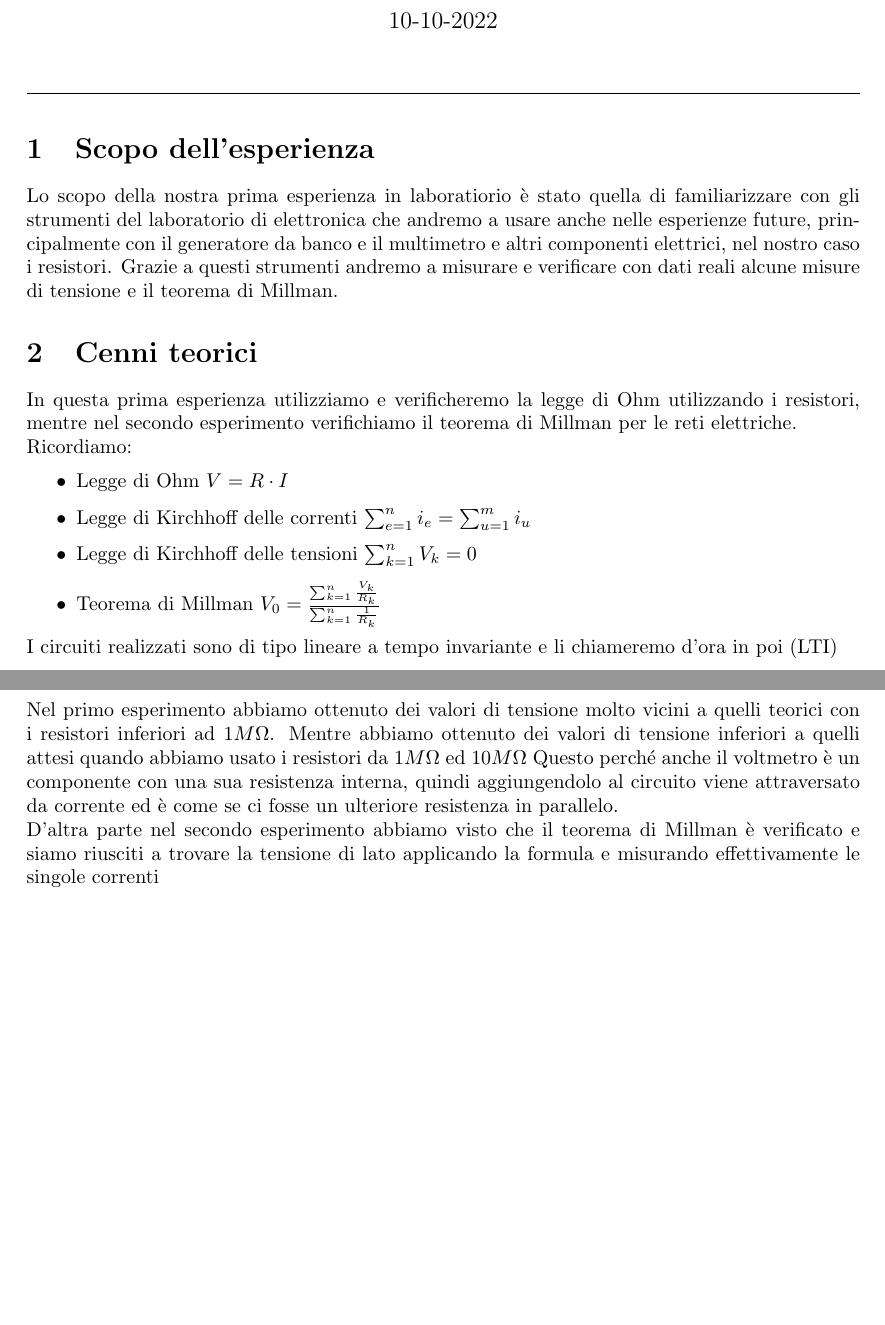
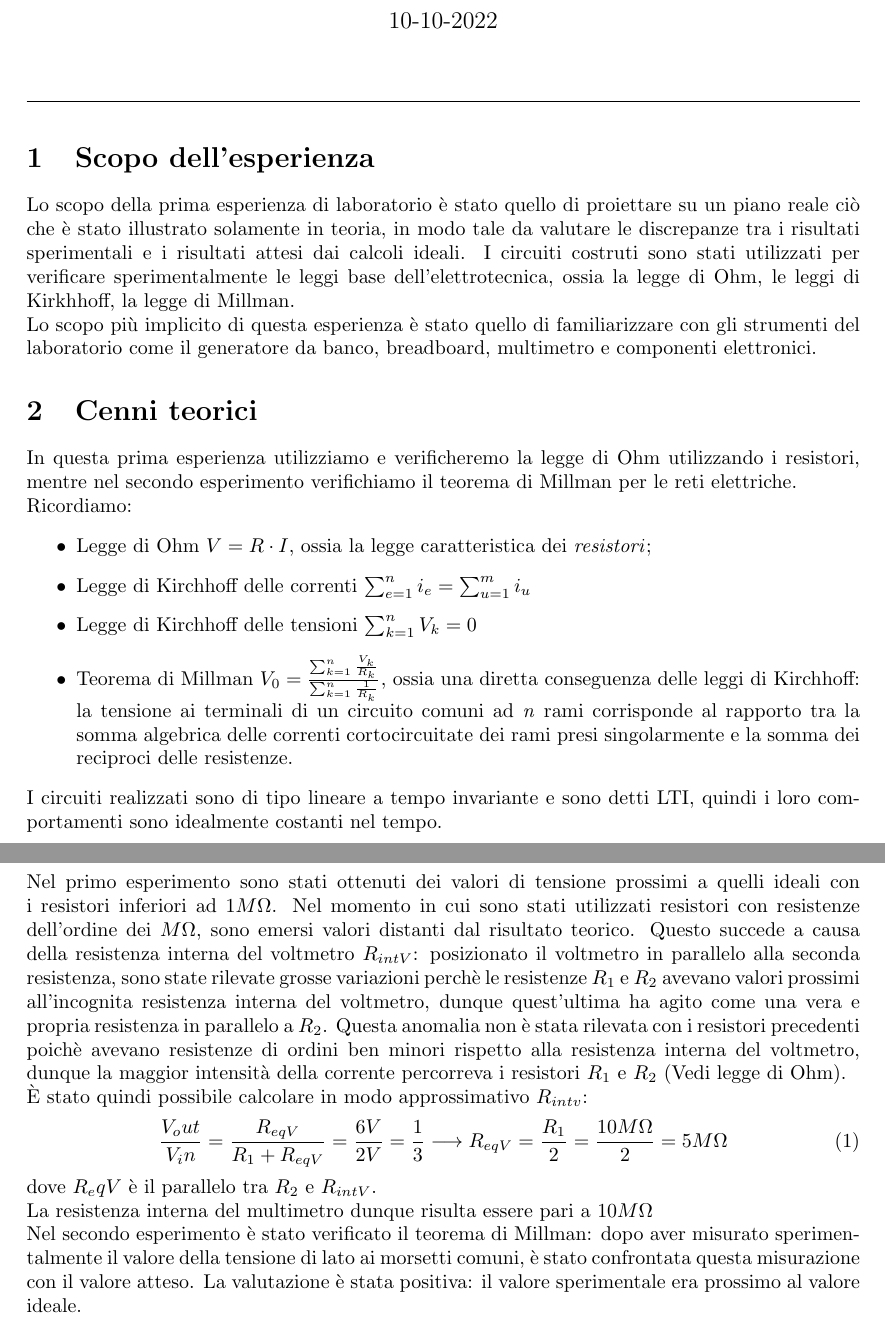
Before and after one commit to LeonardoPasquato/LabFisica2, a LaTeX document (Lab1/FirstReport.tex): two parts of pages 1 and 4 of 4, joined at a grey line, cut so that both start at the same text, the shorter picture padded with empty space. Compiled offline with pdfLaTeX.

Commit message:
revisione italiano

```diff
--- a/Lab1/FirstReport.tex
+++ b/Lab1/FirstReport.tex
@@ -23,10 +23,12 @@
 \usepackage{setspace}
 \usepackage{anysize}
 \usepackage{geometry}
+\usepackage{epsfig}
+\usepackage{graphicx}
 %c'è 1 inch di margine a destra e sinistra
 %\geometry{margin = 1.25 in}
 
-\title{\huge \textbf{Relazione prima esperienza di laboratorio Fisica 2}}
+\title{\huge Relazione prima esperienza di laboratorio Fisica 2}
 \author{Gruppo A15: Armani Stefano, Cappellaro Nicola, Pasquato Leonardo}
 \date{10-10-2022}
 \vspace{0,25cm}
@@ -41,15 +43,12 @@
 
     %scopo  Stefano
     \section{Scopo dell'esperienza}
-    Lo scopo della nostra prima esperienza in laboratiorio è stato
-    quella di familiarizzare con gli strumenti del laboratorio di elettronica
-    che andremo a usare anche nelle esperienze future, principalmente con il
-    generatore da banco e il multimetro e altri componenti elettrici,
-    nel nostro caso i resistori.
-    Grazie a questi strumenti andremo a misurare e verificare con dati reali
-    alcune misure di tensione e il teorema di Millman.\par
-
-
+    Lo scopo della prima esperienza di laboratorio è stato quello di proiettare su un piano reale ciò che è stato
+    illustrato solamente in teoria, in modo tale da valutare le discrepanze tra i risultati sperimentali e i risultati attesi dai calcoli ideali.
+    I circuiti costruti sono stati utilizzati per verificare sperimentalmente le leggi base dell'elettrotecnica, ossia la legge di Ohm,
+    le leggi di Kirkhhoff, la legge di Millman. \par
+    Lo scopo più implicito di questa esperienza è stato quello di familiarizzare con gli strumenti del laboratorio come il generatore da banco,
+    breadboard, multimetro e componenti elettronici.
 
 
     %introduzione teorica   Nicola
@@ -58,11 +57,12 @@
     verifichiamo il teorema di Millman per le reti elettriche. \par
     Ricordiamo:
     \begin{itemize}
-        \item Legge di Ohm $V = R \cdot I$
+        \item Legge di Ohm $V = R \cdot I$, ossia la legge caratteristica dei \textit{resistori};
         \item Legge di Kirchhoff delle correnti $\sum_{e = 1}^{n} i_e = \sum_{u = 1}^{m} i_u $
         \item Legge di Kirchhoff delle tensioni $\sum_{k = 1}^{n} V_k = 0 $
-        \item Teorema di Millman $V_0 = \frac{\sum_{k = 1}^{n} \frac{V_k}{R_k} }{\sum_{k = 1}^{n} \frac{1}{R_k} }$
+        \item Teorema di Millman $V_0 = \frac{\sum_{k = 1}^{n} \frac{V_k}{R_k} }{\sum_{k = 1}^{n} \frac{1}{R_k} }$, ossia una diretta conseguenza delle leggi di Kirchhoff: la tensione ai terminali di un circuito comuni ad \textit{n} rami
+                corrisponde al rapporto tra la somma algebrica delle correnti cortocircuitate dei rami presi singolarmente e la somma dei reciproci delle resistenze.
     \end{itemize}
-    I circuiti realizzati sono di tipo lineare a tempo invariante e li chiameremo d'ora in poi (LTI)
+    I circuiti realizzati sono di tipo lineare a tempo invariante e sono detti LTI, quindi i loro comportamenti sono idealmente costanti nel tempo.
 
 
@@ -180,13 +200,20 @@
 
     %conclusione
     \section{Conclusione}
-    Nel primo esperimento abbiamo ottenuto dei valori di tensione molto vicini a quelli teorici con i resistori inferiori ad $1M\Omega$.
-    Mentre abbiamo ottenuto dei valori di tensione inferiori a quelli attesi quando abbiamo usato i resistori da $1M\Omega$ ed $10M\Omega$
-    Questo perché anche il voltmetro è un componente con una sua resistenza interna, quindi aggiungendolo al circuito
-    viene attraversato da corrente ed è come se ci fosse un ulteriore resistenza in parallelo.
+    Nel primo esperimento sono stati ottenuti dei valori di tensione prossimi a quelli ideali con i resistori inferiori ad $1M\Omega$.
+    Nel momento in cui sono stati utilizzati resistori con resistenze dell'ordine dei $M\Omega$, sono emersi valori distanti dal risultato teorico.
+    Questo succede a causa della resistenza interna del voltmetro $R_{intV}$: posizionato il voltmetro in parallelo alla seconda resistenza, sono state rilevate grosse variazioni
+    perchè le resistenze $R_1$ e $R_2$ avevano valori prossimi all'incognita resistenza interna del voltmetro, dunque quest'ultima ha agito come una vera e propria
+    resistenza in parallelo a $R_2$. Questa anomalia non è stata rilevata con i resistori precedenti poichè avevano resistenze di ordini ben minori rispetto alla resistenza
+    interna del voltmetro, dunque la maggior intensità della corrente percorreva i resistori $R_1$ e $R_2$ (Vedi legge di Ohm).\par
+    È stato quindi possibile calcolare in modo approssimativo $R_{intv}$:
+    \begin{equation}
+        \frac{V_out}{V_in} = \frac{R_{eqV}}{R_1 + R_{eqV}} = \frac{6V}{2V} = \frac{1}{3} \longrightarrow R_{eqV} = \frac{R_1}{2} = \frac{10M\Omega}{2} = 5M\Omega
+    \end{equation}
+    dove $R_eqV$ è il parallelo tra $R_2$ e $R_{intV}$.\par
+    La resistenza interna del multimetro dunque risulta essere pari a $10M\Omega$
 
-    D'altra parte nel secondo esperimento abbiamo visto che il teorema di Millman è verificato e siamo riusciti a trovare la tensione
-    di lato applicando la formula e misurando effettivamente le singole correnti
-
+    Nel secondo esperimento è stato verificato il teorema di Millman: dopo aver misurato sperimentalmente il valore della tensione di lato ai morsetti comuni,
+    è stato confrontata questa misurazione con il valore atteso. La valutazione è stata positiva: il valore sperimentale era prossimo al valore ideale.
 
 \end{document}
```
Also changed, not shown: Lab1/FirstReport.pdf, Lab1/ese1.png (added), Lab1/ese2.png (added), Lab1/FirstReport.tex (28 more changed lines), 5 other files.
